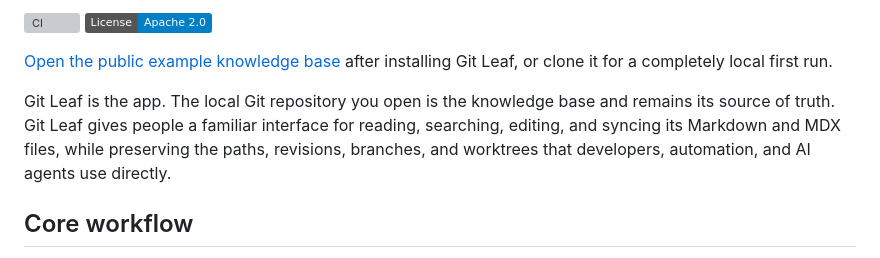
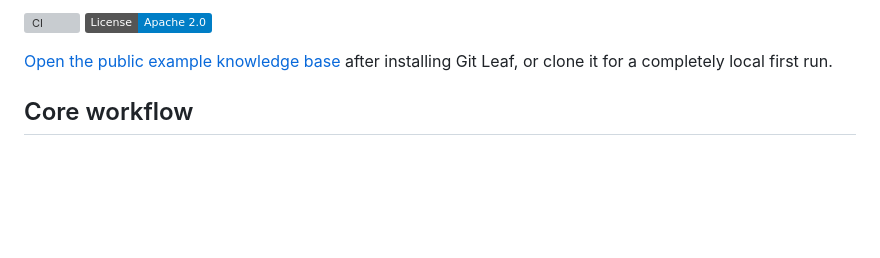
Before and after one commit to ArrowYing/git-leaf, a Markdown page: README.md, the part around the change. Drawn GitHub-style; badges without logos; blank space fills up the shorter version; grey boxes are pictures that could not be loaded.

Commit message:
docs: remove redundant README framing

```diff
--- a/README.md
+++ b/README.md
@@ -23,11 +23,6 @@ Anyone can use Git Leaf, while AI agents work with the same files directly in Gi
 
 [Open the public example knowledge base](https://gitleaf.mangofuture.com/open?repo=mangofuture1210%2Fgit-leaf-example-knowledge-base&path=README.md)
 after installing Git Leaf, or clone it for a completely local first run.
-
-Git Leaf is the app. The local Git repository you open is the knowledge base and remains its source of
-truth. Git Leaf gives people a familiar interface for reading, searching, editing, and syncing its
-Markdown and MDX files, while preserving the paths, revisions, branches, and worktrees that developers,
-automation, and AI agents use directly.
 
 ## Core workflow
 
```
Also changed, not shown: README.zh-CN.md (+0 -4 lines).
